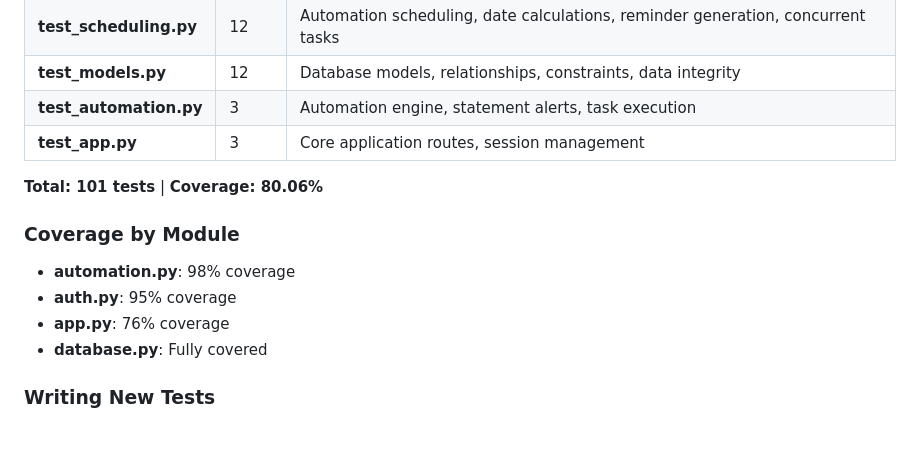
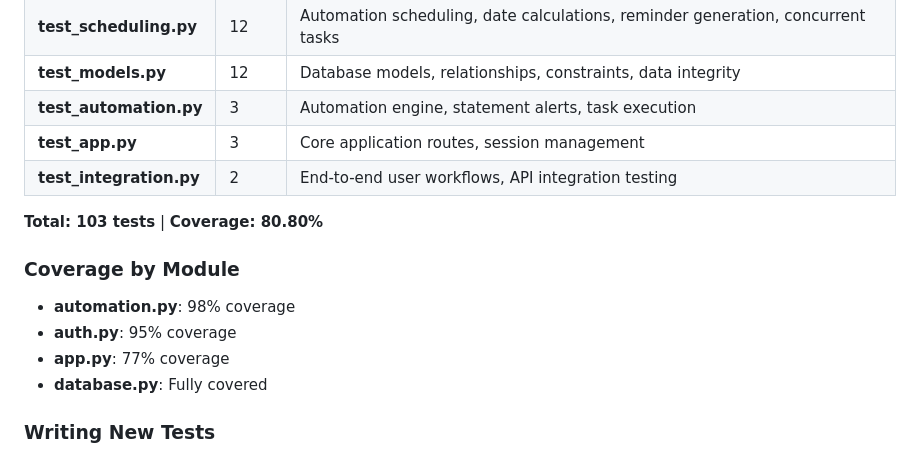
Before and after one commit to WADELABS/Credit-Worthy, a Markdown page: README.md, the part around the change. Drawn GitHub-style.

Commit message:
Fix test count inconsistencies in README
Co-authored-by: WADELABS <234048860+WADELABS@users.noreply.github.com>

```diff
--- a/README.md
+++ b/README.md
@@ -192,14 +192,15 @@ start htmlcov/index.html  # Windows
 | **test_models.py** | 12 | Database models, relationships, constraints, data integrity |
 | **test_automation.py** | 3 | Automation engine, statement alerts, task execution |
 | **test_app.py** | 3 | Core application routes, session management |
+| **test_integration.py** | 2 | End-to-end user workflows, API integration testing |
 
-**Total: 101 tests** | **Coverage: 80.06%**
+**Total: 103 tests** | **Coverage: 80.80%**
 
 ### Coverage by Module
 
 - **automation.py**: 98% coverage
 - **auth.py**: 95% coverage
-- **app.py**: 76% coverage
+- **app.py**: 77% coverage
 - **database.py**: Fully covered
 
 ### Writing New Tests
```
